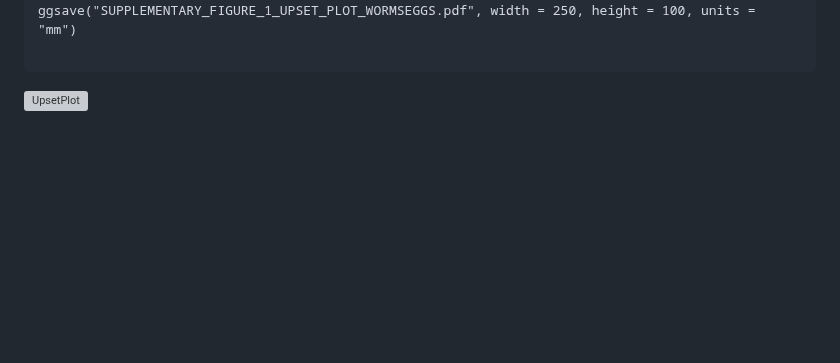
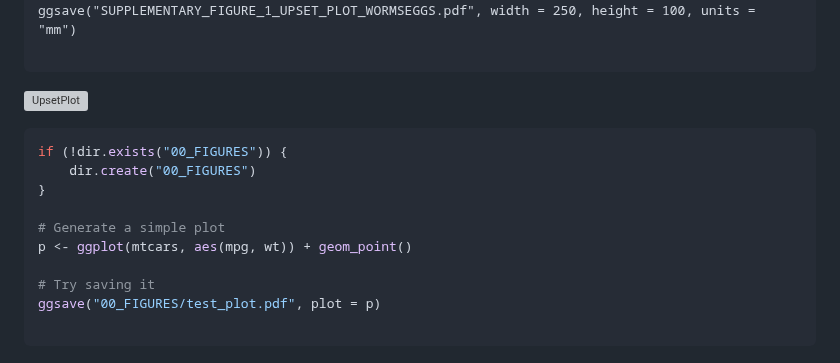
Before and after one commit to MarinaSci/Global_skim_analysis, a Markdown page: poo_worm_STH_global_skim_02_MTDNA_HEATMAPS.md, the part around the change. GitHub-like rendering; blank space fills up the shorter version; grey boxes are pictures that could not be loaded.

Commit message:
test mtcars

````diff
--- a/poo_worm_STH_global_skim_02_MTDNA_HEATMAPS.md
+++ b/poo_worm_STH_global_skim_02_MTDNA_HEATMAPS.md
@@ -483,3 +483,16 @@ ggsave("SUPPLEMENTARY_FIGURE_1_UPSET_PLOT_WORMSEGGS.pdf", width = 250, height =
 
 ```
 ![UpsetPlot](./00_FIGURES/SUPPLEMENTARY_FIGURE_1_UPSET_PLOT_WORMSEGGS.pdf)
+
+```R
+if (!dir.exists("00_FIGURES")) {
+    dir.create("00_FIGURES")
+}
+
+# Generate a simple plot
+p <- ggplot(mtcars, aes(mpg, wt)) + geom_point()
+
+# Try saving it
+ggsave("00_FIGURES/test_plot.pdf", plot = p)
+
+```
````
